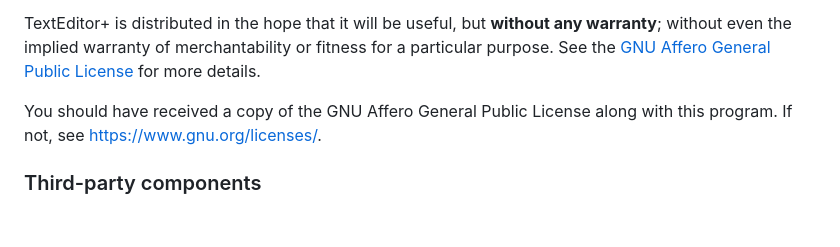
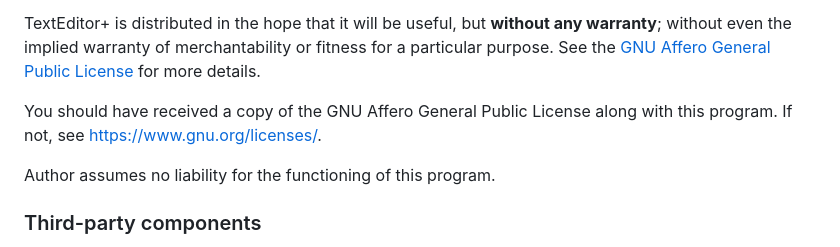
Before and after one commit to swijeyes/TextEditor-, a Markdown page: README.md, the part around the change. Rendered like a GitHub page; blank space fills up the shorter version.

Commit message:
Updated README
Added a disclaimer about liability for the program's functioning.

```diff
--- a/README.md
+++ b/README.md
@@ -132,6 +132,8 @@ TextEditor+ is distributed in the hope that it will be useful, but **without any
 
 You should have received a copy of the GNU Affero General Public License along with this program. If not, see <https://www.gnu.org/licenses/>.
 
+Author assumes no liability for the functioning of this program.
+
 ### Third-party components
 
 TextEditor+ is built with the [Qt framework](https://www.qt.io/), used under the [GNU LGPL v3](https://www.gnu.org/licenses/lgpl-3.0.html). Qt's source code is available from [download.qt.io](https://download.qt.io/official_releases/qt/). Packaged builds also include libraries that Qt depends on, such as ICU, HarfBuzz, FreeType, PCRE2 and libpng, each under its own open-source license. All of these licenses are compatible with the AGPLv3.
```
